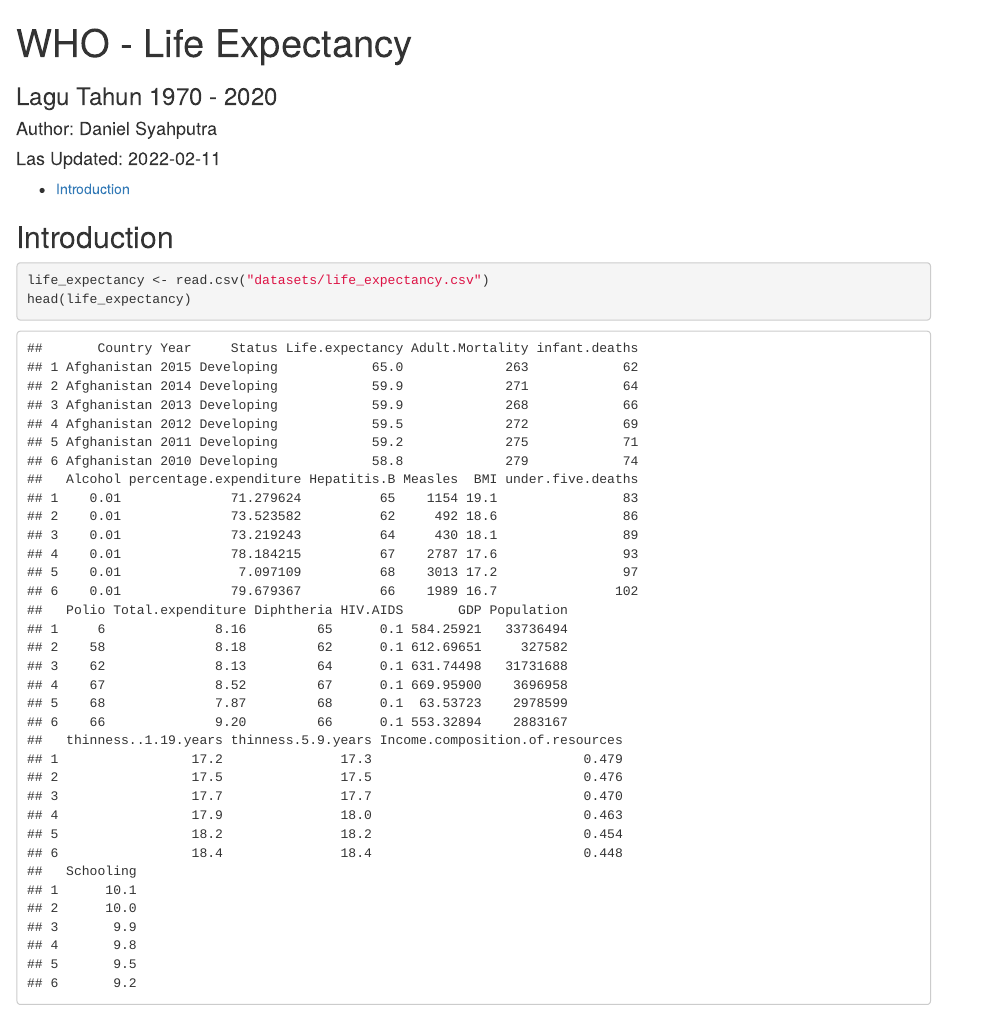
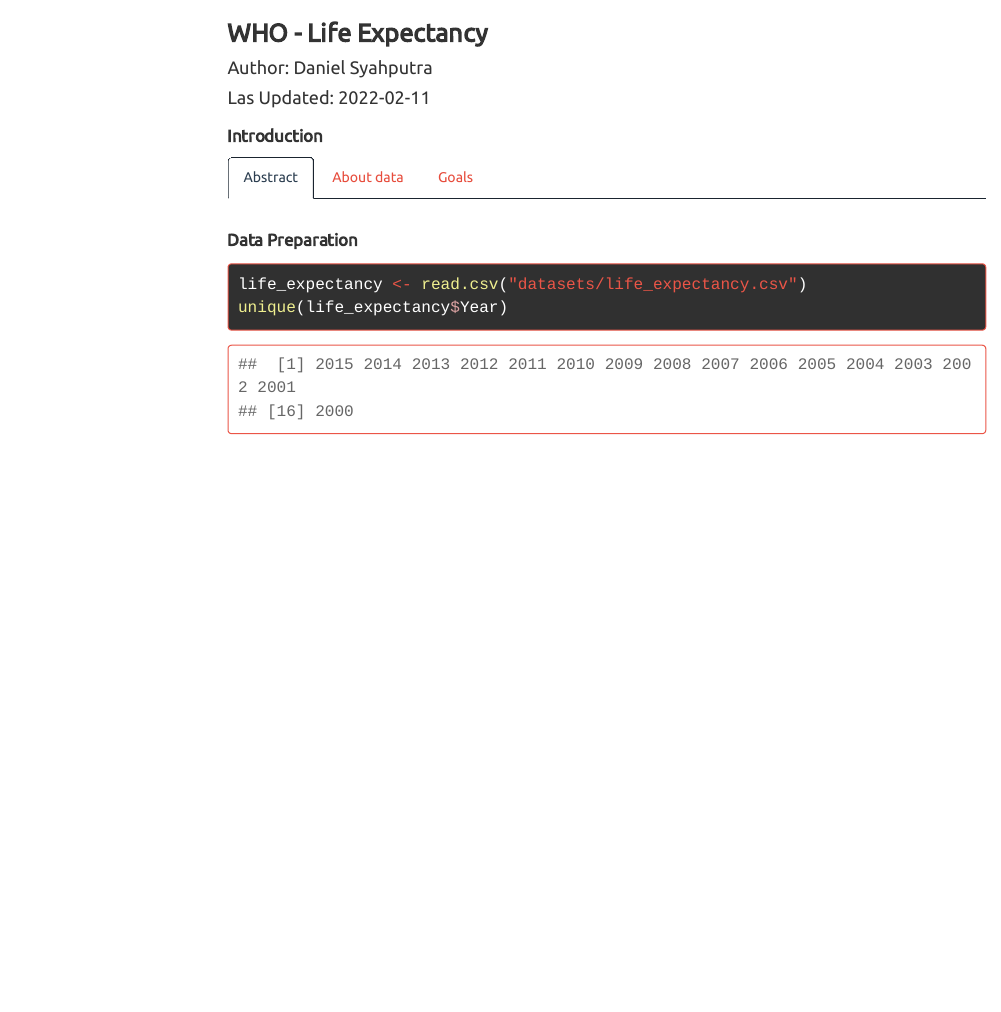
Before and after one commit to danielsyahputra/learning-by-building, an R Markdown document (lbb3/LBB_Regression.Rmd): the page in a window 1100 px wide, from its top. Rendered offline with R 4.5, knitr and Pandoc, with nearby package versions; menus at the side of the page are left out.

Commit message:
introduction lbb3

````diff
--- a/lbb3/LBB_Regression.Rmd
+++ b/lbb3/LBB_Regression.Rmd
@@ -1,6 +1,5 @@
 ---
 title: "WHO - Life Expectancy"
-subtitle: "Lagu Tahun 1970 - 2020"
 author: 'Author: Daniel Syahputra'
 date: 'Las Updated: `r Sys.Date()`'
 output:
@@ -12,4 +18,4 @@ output:
 knitr::opts_chunk$set(echo = TRUE)
 ```
 
-## Introduction
+## Introduction {.tabset}
@@ -15,0 +31,5 @@ knitr::opts_chunk$set(echo = TRUE)
+-   `Year`
+
+-   `Status`
+
+-   `Life.expectancy`
@@ -15,0 +45 @@ knitr::opts_chunk$set(echo = TRUE)
+-   `Hepatitis.B`
@@ -16,5 +77,6 @@ knitr::opts_chunk$set(echo = TRUE)
+## Data Preparation
 
 ```{r}
 life_expectancy <- read.csv("datasets/life_expectancy.csv")
-head(life_expectancy)
+unique(life_expectancy$Year)
 ```
--- /dev/null
+++ b/lbb3/assets/style.css
@@ -0,0 +1,159 @@
+a {
+  color: #e74c3c;
+  text-decoration: none;
+}
+
+p {
+  margin: 0 0 13px;
+  font-size: 1.1em;
+  font-family: Georgia, Times, "Times New Roman", serif;
+}
+
+.list-group-item.active, .list-group-item.active:hover, .list-group-item.active:focus {
+  z-index: 2;
+  color: #ffffff;
+  background-color: #d62c1a;
+  border-color: #e74c3c;
+}
+
+.nav > li > a:hover, .nav > li > a:focus {
+  text-decoration: none;
+  background-color: #1a242f;
+  color: white;
+}
+
+.nav-tabs > li.active > a, .nav-tabs > li.active > a:hover, .nav-tabs > li.active > a:focus {
+    color: #2c3e50;
+    background-color: #ffffff;
+    border: 1px solid #1a242f;
+    border-bottom-color: transparent;
+    cursor: default;
+}
+
+.nav-tabs {
+    border-bottom: 1px solid #1a242f;
+}
+
+.tocify {
+	border: 1px solid #1a242f;
+}
+
+h1 {
+    font-size: 1.4em;
+    font-weight: bolder;
+}
+
+h2, h3 {
+    font-size: 1.2em;
+    font-weight: bolder;
+}
+
+h1.title {
+    font-size: 1.8em;
+}
+
+
+em {
+    color: #d72d1b;
+    margin-left: .5%;
+    margin-right: .5%;
+    font-weight: bold;
+}
+
+.date > em {
+    font-size: 0.8em;
+}
+
+h4.author > em {
+    color: white;
+    text-decoration: initial;
+    background: black;
+    border-radius: 6px;
+    padding: 6px 8px;
+    margin: 5% 0;
+    font-size: 0.8em;
+}
+
+code > span.kw {
+	color:#54b4eb;
+}
+
+p > code {
+    background-color: #ecf0f1!important;
+    padding: 1%;
+    margin: 0.4%;
+    font-weight: 600;
+}
+
+pre {
+	font-size:16px;
+	background-color: hsl(0, 0%, 10%);
+    border: 1px solid hsl(5, 80%, 60%);
+}
+
+pre > code {
+    color: hsl(0, 0%, 40%);
+}
+
+code.sourceCode.r {
+    color: white;
+}
+
+code span.co {
+    color: hsl(0, 0%, 70%);
+}
+
+code span.ot {
+    color: hsl(5, 80%, 60%);
+}
+
+code span.st {
+    color: hsl(5, 80%, 60%);
+}
+
+code span.dt {
+    color: hsl(5, 80%, 60%);
+}
+
+code span.kw {
+    color: hsl(5, 80%, 60%);
+}
+
+code span.dv {
+    color: hsl(5, 80%, 60%);
+}
+
+code span.fl {
+    color: hsl(5, 80%, 60%);
+}
+
+
+blockquote:before {
+    content: open-quote;
+    font-size: 2.6em;
+    line-height: 0.1em;
+    margin-right: 2%;
+    vertical-align: -0.4em;
+    font-style: italic;
+    color: #e74c3c;
+}
+
+blockquote > p {
+    font-style: italic;
+    display: inline;
+}
+
+blockquote {
+    border-left: 5px solid #d72d1b;
+    border-right: 5px solid #d72d1b;
+}
+
+blockquote:after {
+    content: close-quote;
+    font-size: 2.6em;
+    margin-left: 2%;
+    line-height: 0.1em;
+    vertical-align: -0.4em;
+    font-style: italic;
+    color: #e74c3c;
+}
````
Also changed, not shown: lbb3/assets/flex.css (added, +30 -0 lines), lbb3/LBB_Regression.html, lbb3/assets/logo.png (added), lbb3/LBB_Regression.Rmd (56 more changed lines), 3 other files.
